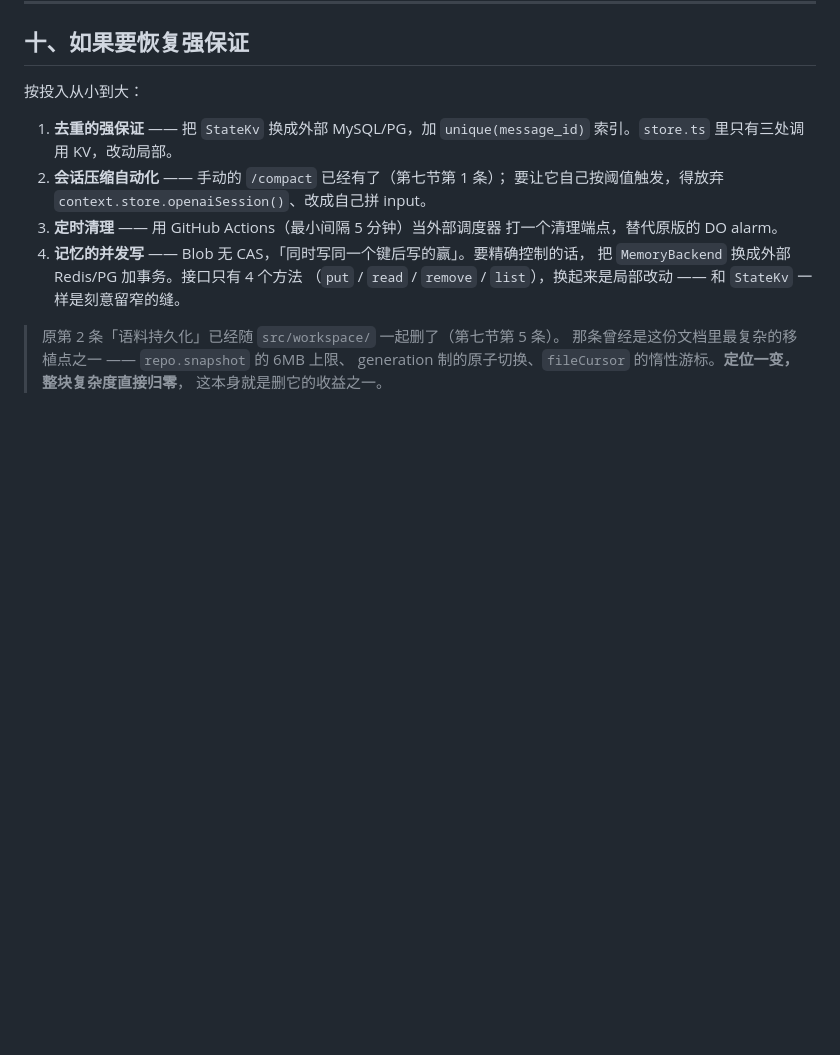
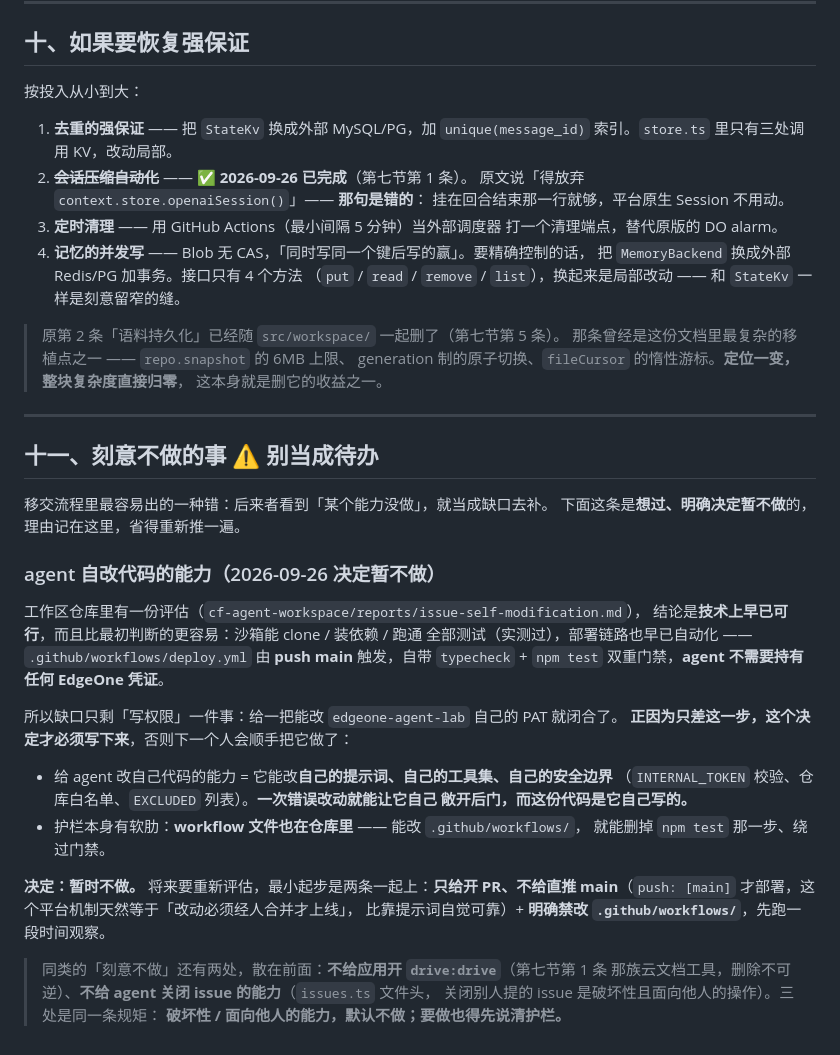
Before and after one commit to guci314/edgeone-agent-lab, a Markdown page: docs/01-架构与移植映射.md, the part around the change. GitHub-like rendering; blank space fills up the shorter version.

Commit message:
docs: 记下「agent 自改代码能力」暂不做 + 修掉第十节一条过时判断
新增第十一节「刻意不做的事」，第一条就是 agent 自改代码（2026-09-26 用户拍板暂不做）。
理由不是「做不到」—— 评估报告说技术上早已可行（沙箱能跑通全部测试，部署链路
已自动化，agent 无需持有 EdgeOne 凭证），缺口只剩写权限。正因为只差一步，
才必须写下来，否则后来者会顺手做掉：

- 给它改自己代码的能力 = 它能手改自己的提示词、工具集、安全边界，
  一次错误改动就能自己敞开后门，而这代码是它写的。
- 护栏有软肋：workflow 文件也在仓库里，能改它就等于能删掉 npm test 绕过门禁。

将来重启的最小起步写在那节里（只给开 PR + 禁改 .github/workflows/）。
末尾把三处同类决定串起来：不开 drive:drive、不给关闭 issue 的能力、不做自改代码 ——
同一条规矩：破坏性/面向他人的能力默认不做。

顺带修第十节第 2 条：它还写着「压缩自动化得放弃 platform session」，
那句是错的（刚实现的方案没动 session，挂在回合结束那一行就够）。

Co-Authored-By: Claude Sonnet 5 <noreply@anthropic.com>

```diff
--- a/docs/01-架构与移植映射.md
+++ b/docs/01-架构与移植映射.md
@@ -824,9 +824,9 @@ async getItems(limit) {
 
 1. **去重的强保证** —— 把 `StateKv` 换成外部 MySQL/PG，加
    `unique(message_id)` 索引。`store.ts` 里只有三处调用 KV，改动局部。
-2. **会话压缩自动化** —— 手动的 `/compact` 已经有了（第七节第 1 条）；
-   要让它自己按阈值触发，得放弃 `context.store.openaiSession()`、改成自己拼
-   input。
+2. ~~**会话压缩自动化**~~ —— ✅ **2026-09-26 已完成**（第七节第 1 条）。
+   原文说「得放弃 `context.store.openaiSession()`」—— **那句是错的**：
+   挂在回合结束那一行就够，平台原生 Session 不用动。
 3. **定时清理** —— 用 GitHub Actions（最小间隔 5 分钟）当外部调度器
    打一个清理端点，替代原版的 DO alarm。
 4. **记忆的并发写** —— Blob 无 CAS，「同时写同一个键后写的赢」。要精确控制的话，
@@ -838,3 +838,36 @@ async getItems(limit) {
 > 那条曾经是这份文档里最复杂的移植点之一 —— `repo.snapshot` 的 6MB 上限、
 > generation 制的原子切换、`fileCursor` 的惰性游标。**定位一变，整块复杂度直接归零**，
 > 这本身就是删它的收益之一。
+
+---
+
+## 十一、刻意不做的事 ⚠️ **别当成待办**
+
+移交流程里最容易出的一种错：后来者看到「某个能力没做」，就当成缺口去补。
+下面这条是**想过、明确决定暂不做**的，理由记在这里，省得重新推一遍。
+
+### agent 自改代码的能力（2026-09-26 决定暂不做）
+
+工作区仓库里有一份评估（`cf-agent-workspace/reports/issue-self-modification.md`），
+结论是**技术上早已可行**，而且比最初判断的更容易：沙箱能 clone / 装依赖 / 跑通
+全部测试（实测过），部署链路也早已自动化 —— `.github/workflows/deploy.yml` 由
+**push main** 触发，自带 `typecheck` + `npm test` 双重门禁，**agent 不需要持有任何
+EdgeOne 凭证**。
+
+所以缺口只剩「写权限」一件事：给一把能改 `edgeone-agent-lab` 自己的 PAT 就闭合了。
+**正因为只差这一步，这个决定才必须写下来**，否则下一个人会顺手把它做了：
+
+- 给 agent 改自己代码的能力 = 它能改**自己的提示词、自己的工具集、自己的安全边界**
+  （`INTERNAL_TOKEN` 校验、仓库白名单、`EXCLUDED` 列表）。**一次错误改动就能让它自己
+  敞开后门，而这份代码是它自己写的。**
+- 护栏本身有软肋：**workflow 文件也在仓库里** —— 能改 `.github/workflows/`，
+  就能删掉 `npm test` 那一步、绕过门禁。
+
+**决定：暂时不做。** 将来要重新评估，最小起步是两条一起上：**只给开 PR、不给直推
+main**（`push: [main]` 才部署，这个平台机制天然等于「改动必须经人合并才上线」，
+比靠提示词自觉可靠）+ **明确禁改 `.github/workflows/`**，先跑一段时间观察。
+
+> 同类的「刻意不做」还有两处，散在前面：**不给应用开 `drive:drive`**（第七节第 1 条
+> 那族云文档工具，删除不可逆）、**不给 agent 关闭 issue 的能力**（`issues.ts` 文件头，
+> 关闭别人提的 issue 是破坏性且面向他人的操作）。三处是同一条规矩：
+> **破坏性 / 面向他人的能力，默认不做；要做也得先说清护栏。**
```
